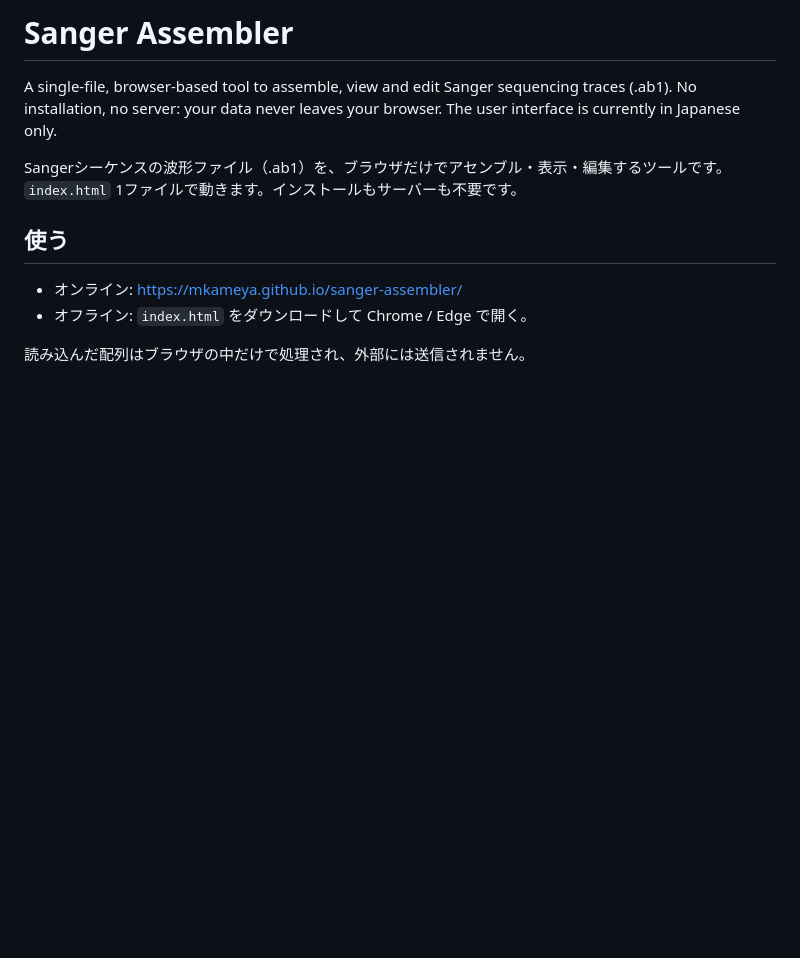
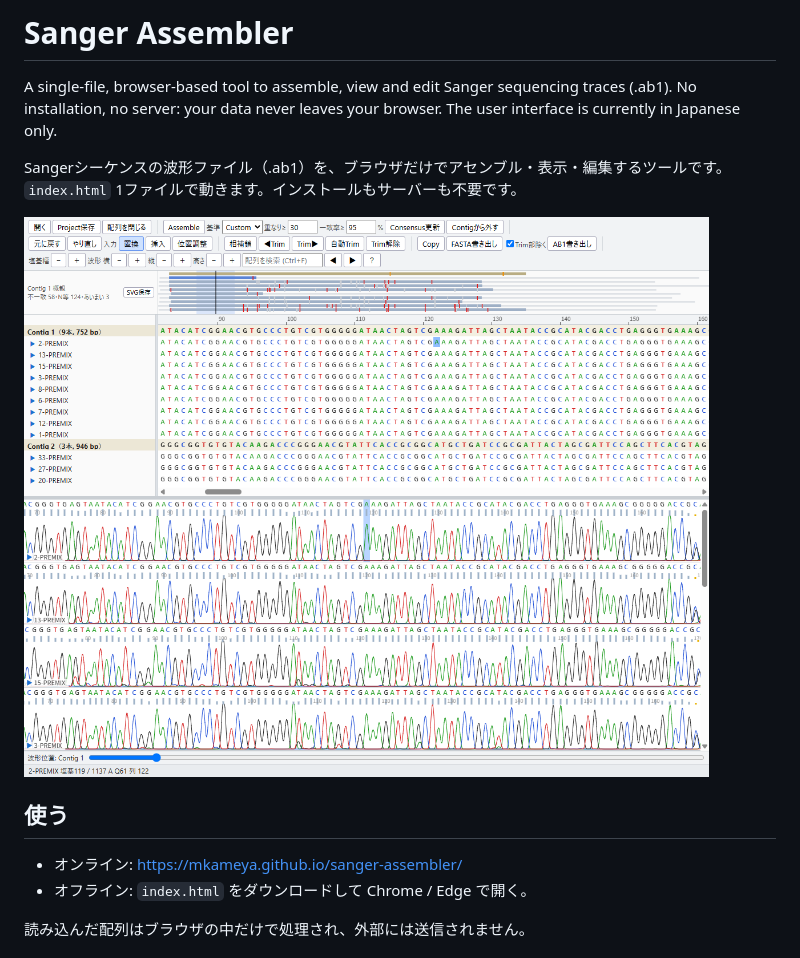
Before and after one commit to mkameya/sanger-assembler, a Markdown page: README.md, the part around the change. Rendered like a GitHub page; pictures changed too: screenshot.png (added); blank space fills up the shorter version.

```diff
--- a/README.md
+++ b/README.md
@@ -5,6 +5,8 @@ No installation, no server: your data never leaves your browser. The user interf
 
 Sangerシーケンスの波形ファイル（.ab1）を、ブラウザだけでアセンブル・表示・編集するツールです。
 `index.html` 1ファイルで動きます。インストールもサーバーも不要です。
+
+![画面: 上から概観図（赤=不一致、灰=N）、配列表示（2つのコンティグ）、波形表示](screenshot.png)
 
 ## 使う
 
```
Also changed, not shown: 1 other file.
